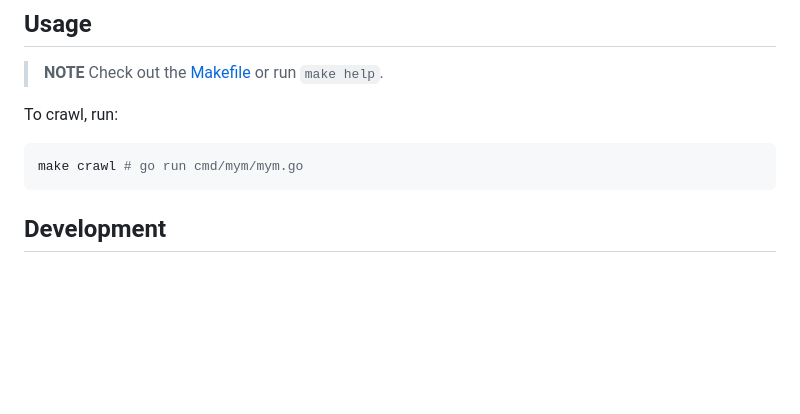
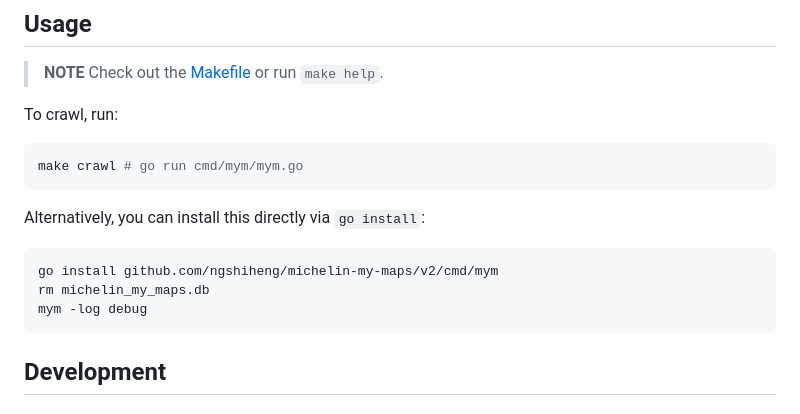
Before and after one commit to ngshiheng/michelin-my-maps, a Markdown page: README.md, the part around the change. Drawn GitHub-style; blank space fills up the shorter version.

Commit message:
docs: add go install usage

````diff
--- a/README.md
+++ b/README.md
@@ -58,6 +58,14 @@ To crawl, run:
 make crawl # go run cmd/mym/mym.go
 ```
 
+Alternatively, you can install this directly via `go install`:
+
+```sh
+go install github.com/ngshiheng/michelin-my-maps/v2/cmd/mym
+rm michelin_my_maps.db
+mym -log debug
+```
+
 ## Development
 
 ### Selector
````
